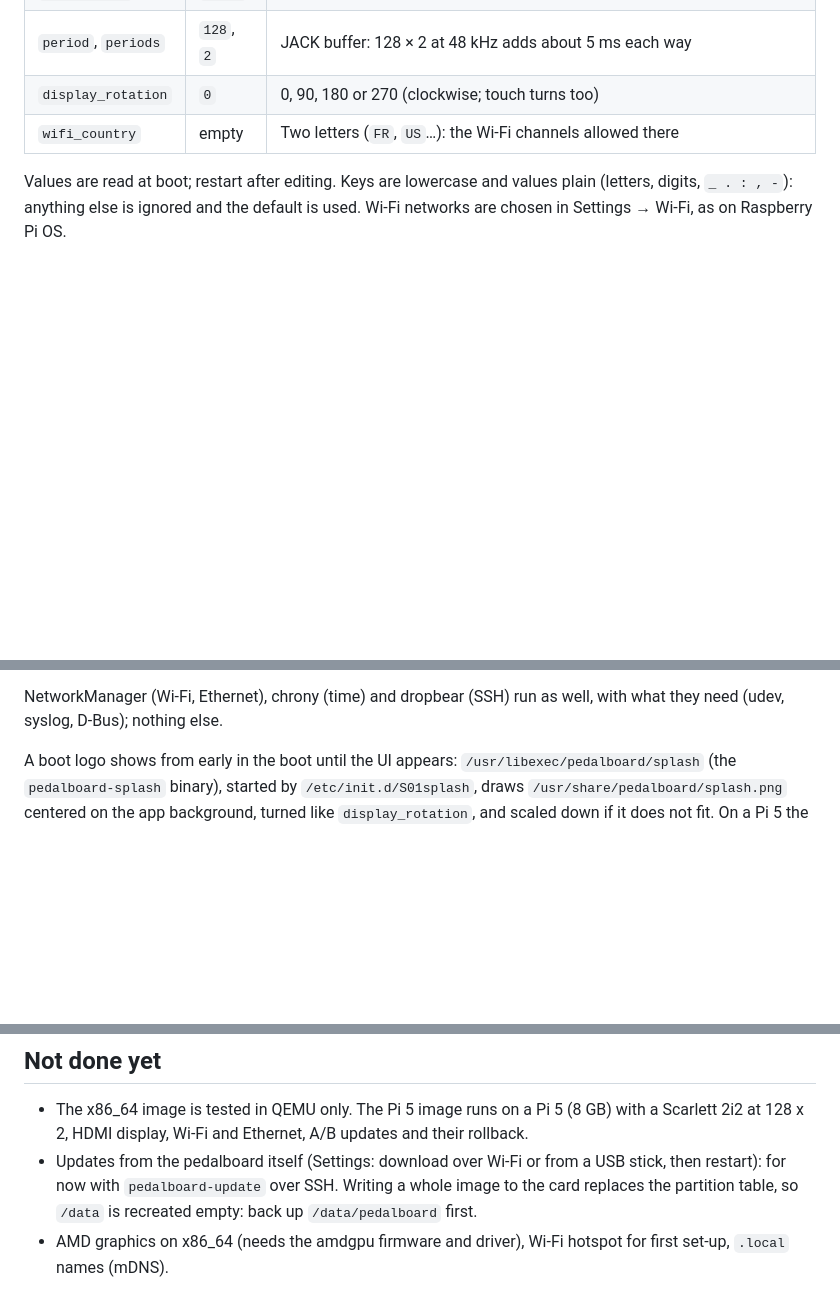
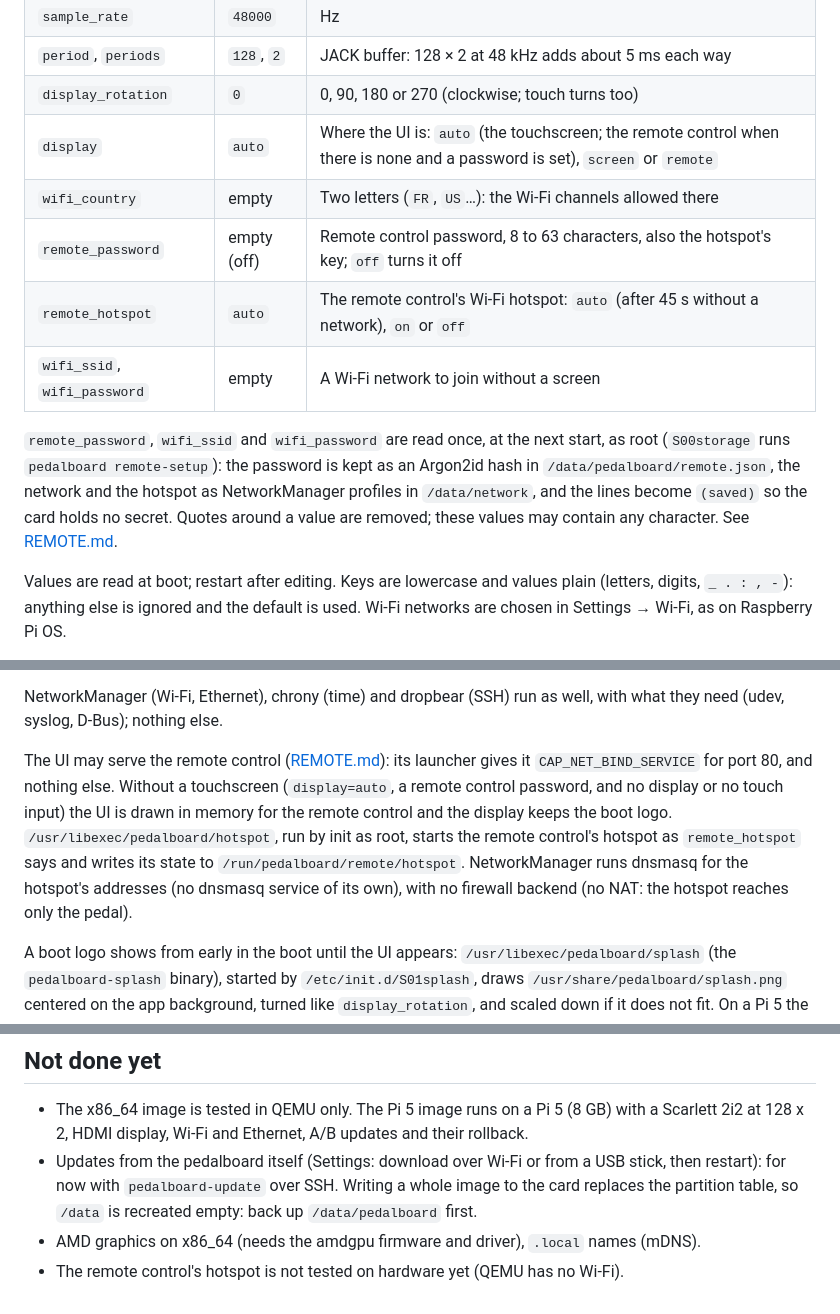
Before and after one commit to Siryu6/OpenRig, a Markdown page: docs/OS.md, 3 parts joined by grey strips. GitHub-like rendering; blank space fills up the shorter version.

```diff
--- a/docs/OS.md
+++ b/docs/OS.md
@@ -105,7 +105,19 @@ The first partition (FAT, readable from any computer) holds
 | `sample_rate` | `48000` | Hz |
 | `period`, `periods` | `128`, `2` | JACK buffer: 128 × 2 at 48 kHz adds about 5 ms each way |
 | `display_rotation` | `0` | 0, 90, 180 or 270 (clockwise; touch turns too) |
+| `display` | `auto` | Where the UI is: `auto` (the touchscreen; the remote control when there is none and a password is set), `screen` or `remote` |
 | `wifi_country` | empty | Two letters (`FR`, `US`…): the Wi-Fi channels allowed there |
+| `remote_password` | empty (off) | Remote control password, 8 to 63 characters, also the hotspot's key; `off` turns it off |
+| `remote_hotspot` | `auto` | The remote control's Wi-Fi hotspot: `auto` (after 45 s without a network), `on` or `off` |
+| `wifi_ssid`, `wifi_password` | empty | A Wi-Fi network to join without a screen |
+
+`remote_password`, `wifi_ssid` and `wifi_password` are read once, at the
+next start, as root (`S00storage` runs `pedalboard remote-setup`): the
+password is kept as an Argon2id hash in `/data/pedalboard/remote.json`, the
+network and the hotspot as NetworkManager profiles in `/data/network`, and
+the lines become `(saved)` so the card holds no secret. Quotes around a
+value are removed; these values may contain any character. See
+[REMOTE.md](REMOTE.md).
 
 Values are read at boot; restart after editing. Keys are lowercase and
 values plain (letters, digits, `_ . : , -`): anything else is ignored and the
@@ -182,6 +194,16 @@ restarts two services:
 
 NetworkManager (Wi-Fi, Ethernet), chrony (time) and dropbear (SSH) run as
 well, with what they need (udev, syslog, D-Bus); nothing else.
+
+The UI may serve the remote control ([REMOTE.md](REMOTE.md)): its launcher
+gives it `CAP_NET_BIND_SERVICE` for port 80, and nothing else. Without a
+touchscreen (`display=auto`, a remote control password, and no display or
+no touch input) the UI is drawn in memory for the remote control and the
+display keeps the boot logo. `/usr/libexec/pedalboard/hotspot`, run by init
+as root, starts the remote control's hotspot as `remote_hotspot` says and
+writes its state to `/run/pedalboard/remote/hotspot`. NetworkManager runs
+dnsmasq for the hotspot's addresses (no dnsmasq service of its own), with no
+firewall backend (no NAT: the hotspot reaches only the pedal).
 
 A boot logo shows from early in the boot until the UI appears:
 `/usr/libexec/pedalboard/splash` (the `pedalboard-splash` binary), started
@@ -417,6 +439,7 @@ kernel and give the user real-time limits (`@audio - rtprio 95`,
   from a USB stick, then restart): for now with `pedalboard-update` over
   SSH. Writing a whole image to the card replaces the partition table, so
   `/data` is recreated empty: back up `/data/pedalboard` first.
-- AMD graphics on x86_64 (needs the amdgpu firmware and driver), Wi-Fi
-  hotspot for first set-up, `.local` names
-  (mDNS).
+- AMD graphics on x86_64 (needs the amdgpu firmware and driver), `.local`
+  names (mDNS).
+- The remote control's hotspot is not tested on hardware yet (QEMU has no
+  Wi-Fi).
```
Also changed, not shown: README.md (+7 -0 lines), docs/REMOTE.md (added, +188 -0 lines).
